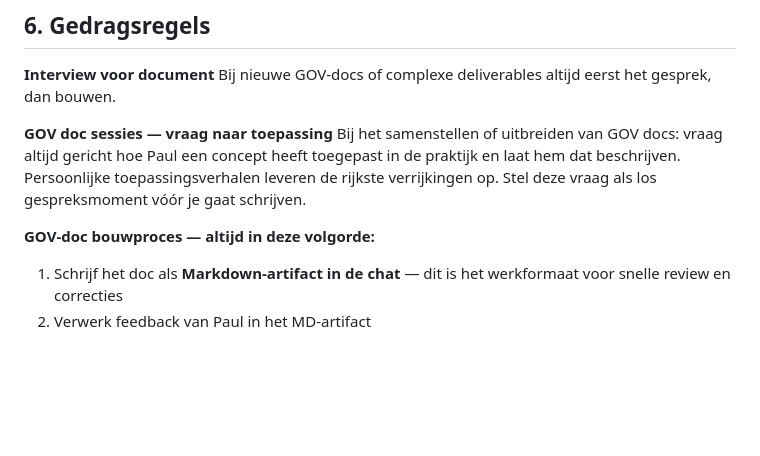
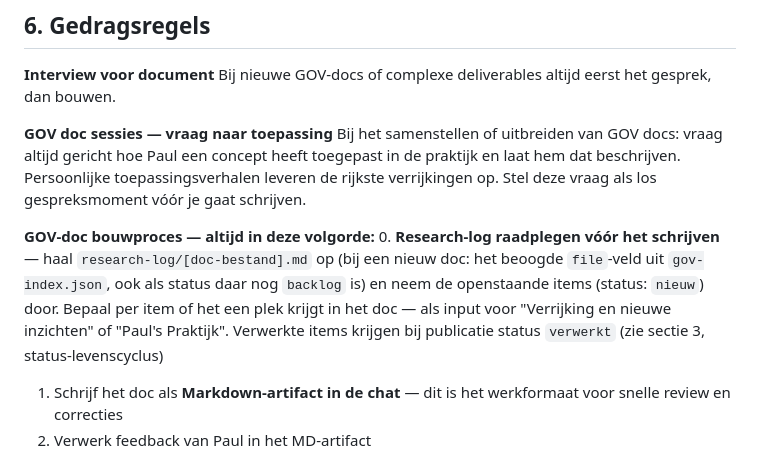
Before and after one commit to WillemsWorks/gov-library, a Markdown page: instructies/werkwijze.md, the part around the change. GitHub-like rendering; blank space fills up the shorter version.

Commit message:
werkwijze.md: GOV-doc bouwproces krijgt stap 0 - research-log actief raadplegen voor het schrijven

```diff
--- a/instructies/werkwijze.md
+++ b/instructies/werkwijze.md
@@ -83,6 +83,7 @@ Bij nieuwe GOV-docs of complexe deliverables altijd eerst het gesprek, dan bouwe
 Bij het samenstellen of uitbreiden van GOV docs: vraag altijd gericht hoe Paul een concept heeft toegepast in de praktijk en laat hem dat beschrijven. Persoonlijke toepassingsverhalen leveren de rijkste verrijkingen op. Stel deze vraag als los gespreksmoment vóór je gaat schrijven.
 
 **GOV-doc bouwproces — altijd in deze volgorde:**
+0. **Research-log raadplegen vóór het schrijven** — haal `research-log/[doc-bestand].md` op (bij een nieuw doc: het beoogde `file`-veld uit `gov-index.json`, ook als status daar nog `backlog` is) en neem de openstaande items (status: `nieuw`) door. Bepaal per item of het een plek krijgt in het doc — als input voor "Verrijking en nieuwe inzichten" of "Paul's Praktijk". Verwerkte items krijgen bij publicatie status `verwerkt` (zie sectie 3, status-levenscyclus)
 1. Schrijf het doc als **Markdown-artifact in de chat** — dit is het werkformaat voor snelle review en correcties
 2. Verwerk feedback van Paul in het MD-artifact
 3. Pas als het doc akkoord is: omzetten naar **gestileerde HTML**
```
